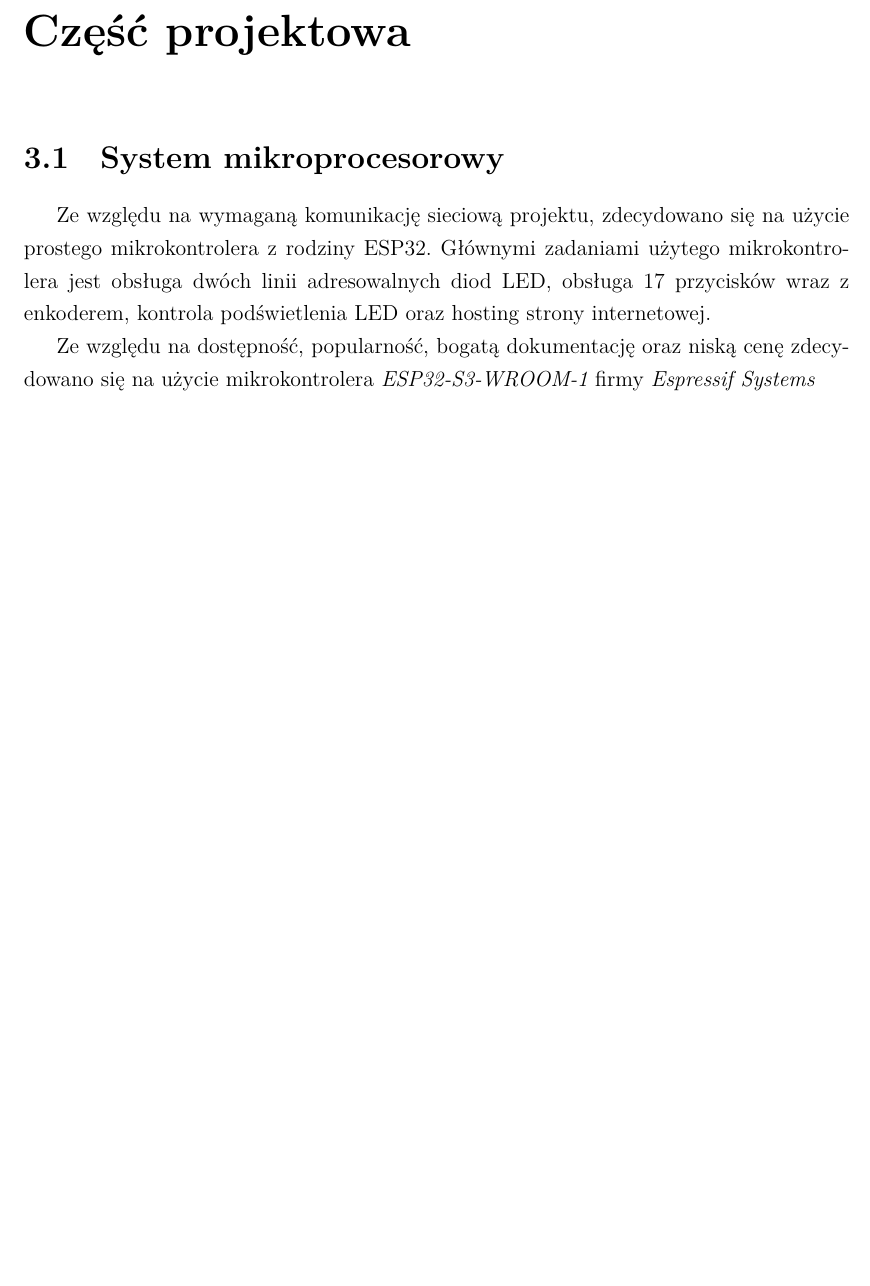
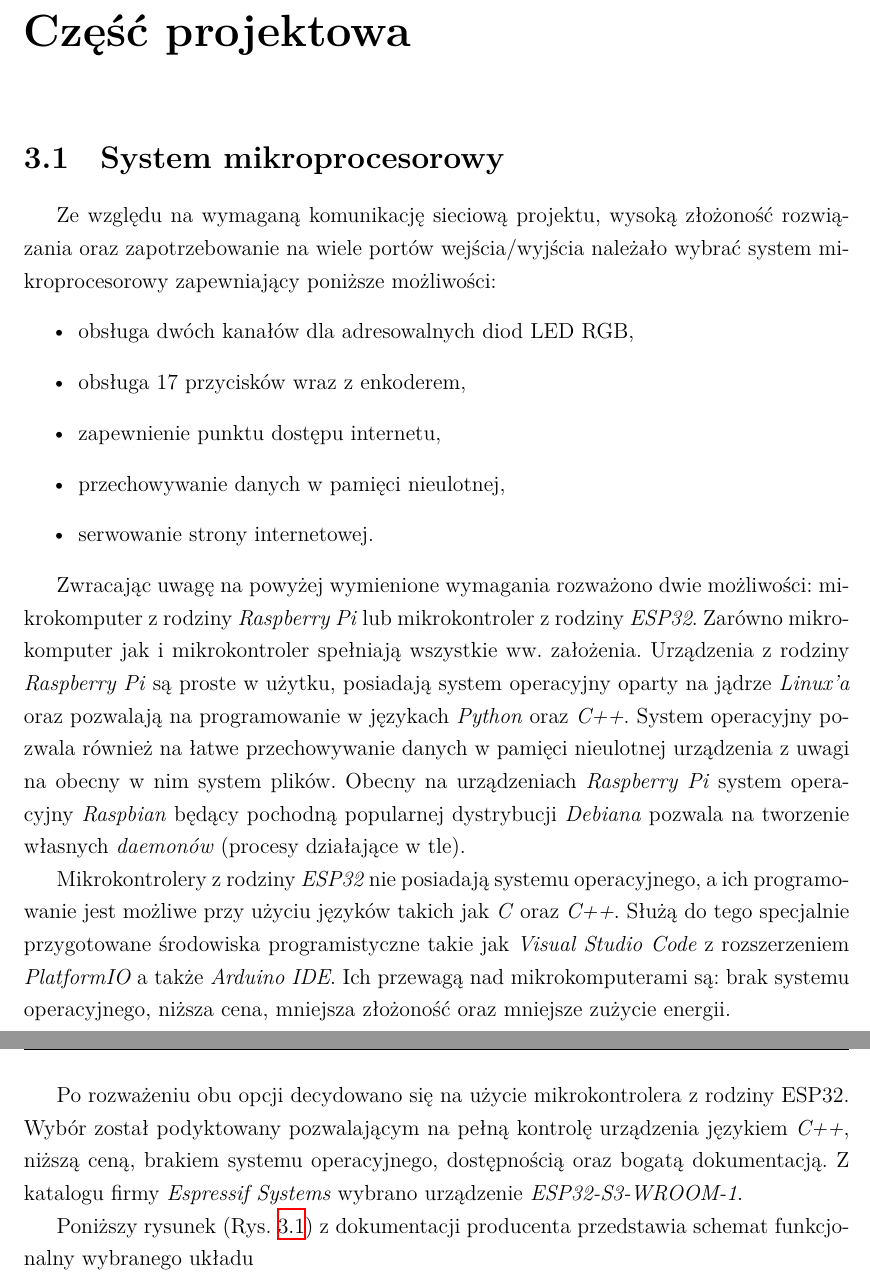
Before and after one commit to MrRooby/Praca-Dyplomowa-Maszyna-W-ESP32, a LaTeX thesis (main.tex, which reads chapters/03.tex): part of page 11 of 41 before the commit and two parts of pages 11 and 12 of 41 after it, the two joined at a grey line, cut so that both start at the same text, the shorter picture padded with empty space. Compiled offline with XeLaTeX.

Commit message:
poprawa schematu blokowego SWIM, rozbudowanie rozdziału system mikroprocesorowy, dodano rozmiar pliku do rozdziału 6

```diff
--- a/chapters/03.tex
+++ b/chapters/03.tex
@@ -2,12 +2,33 @@
 % \label{ch:wymagania-i-narzedzia} % nie wiem do czego to służy więc nie usuwam póki co
 
 \section{System mikroprocesorowy}
-  Ze względu na wymaganą komunikację sieciową projektu, zdecydowano się na użycie prostego mikrokontrolera z
-  rodziny ESP32. Głównymi zadaniami użytego mikrokontrolera jest obsługa dwóch linii adresowalnych diod LED, obsługa 17 przycisków
-  wraz z enkoderem, kontrola podświetlenia LED oraz hosting strony internetowej.
+  Ze względu na wymaganą komunikację sieciową projektu, wysoką złożoność rozwiązania oraz zapotrzebowanie na wiele portów wejścia/wyjścia
+  należało wybrać system mikroprocesorowy zapewniający poniższe możliwości:
+  \begin{itemize}
+    \item obsługa dwóch kanałów dla adresowalnych diod LED RGB,
+    \item obsługa 17 przycisków wraz z enkoderem,
+    \item zapewnienie punktu dostępu internetu,
+    \item przechowywanie danych w pamięci nieulotnej,
+    \item serwowanie strony internetowej.
+  \end{itemize}
 
-  Ze względu na dostępność, popularność, bogatą dokumentację oraz niską cenę zdecydowano się na użycie mikrokontrolera
-  \textit{ESP32-S3-WROOM-1} firmy \textit{Espressif Systems}
-  \\
+  Zwracając uwagę na powyżej wymienione wymagania rozważono dwie możliwości: mikrokomputer z rodziny \textit{Raspberry Pi} lub
+  mikrokontroler z rodziny \textit{ESP32}. Zarówno mikrokomputer jak i mikrokontroler spełniają wszystkie ww. założenia. Urządzenia
+  z rodziny \textit{Raspberry Pi} są proste w użytku, posiadają system operacyjny oparty na jądrze \textit{Linux'a} oraz pozwalają na
+  programowanie w językach \textit{Python} oraz \textit{C++}. System operacyjny pozwala również na łatwe przechowywanie danych
+  w pamięci nieulotnej urządzenia z uwagi na obecny w nim system plików. Obecny na urządzeniach \textit{Raspberry Pi} system operacyjny
+  \textit{Raspbian} będący pochodną popularnej dystrybucji \textit{Debiana} pozwala na tworzenie własnych \textit{daemonów}
+  (procesy działające w tle).
 
-  Własności układu
+
+  Mikrokontrolery z rodziny \textit{ESP32} nie posiadają systemu operacyjnego, a ich programowanie jest możliwe przy użyciu języków takich jak \textit{C} oraz
+  \textit{C++}. Służą do tego specjalnie przygotowane środowiska programistyczne takie jak \textit{Visual Studio Code} z rozszerzeniem \textit{PlatformIO} a także
+  \textit{Arduino IDE}. Ich przewagą nad mikrokomputerami są: brak systemu operacyjnego, niższa cena, mniejsza złożoność oraz mniejsze zużycie energii.
+
+  \clearpage
+  Po rozważeniu obu opcji decydowano się na użycie mikrokontrolera z rodziny ESP32. Wybór został podyktowany pozwalającym na pełną kontrolę urządzenia
+  językiem \textit{C++}, niższą ceną, brakiem systemu operacyjnego, dostępnością oraz bogatą dokumentacją. Z katalogu firmy \textit{Espressif Systems}
+  wybrano urządzenie \textit{ESP32-S3-WROOM-1}.
+
+
+  Poniższy rysunek (Rys. \ref{fig:schemat-blokowy-esp32}) z dokumentacji producenta przedstawia schemat funkcjonalny wybranego układu
```
Also changed, not shown: chapters/02.tex (+1 -1 lines), chapters/06.tex (+1 -1 lines), graf/schemat-blokowy-1.png (deleted), graf/schemat-blokowy-ogolny.png (added), graf/schemat-esp32.png (added), main.pdf, chapters/03.tex (12 more changed lines), 1 other file.
